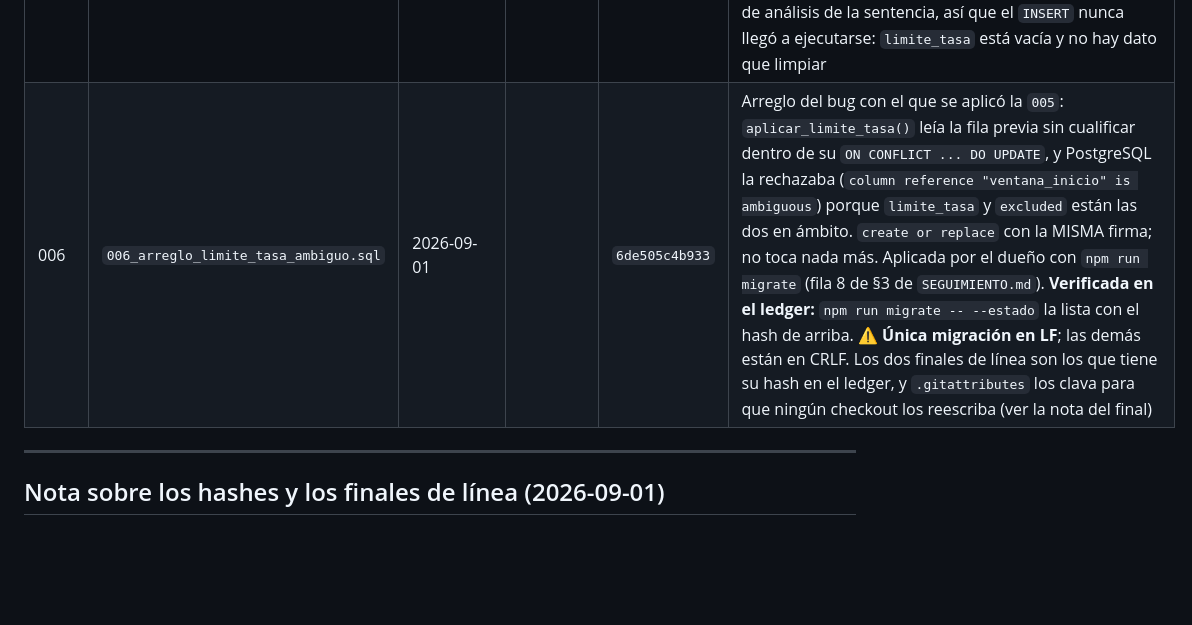
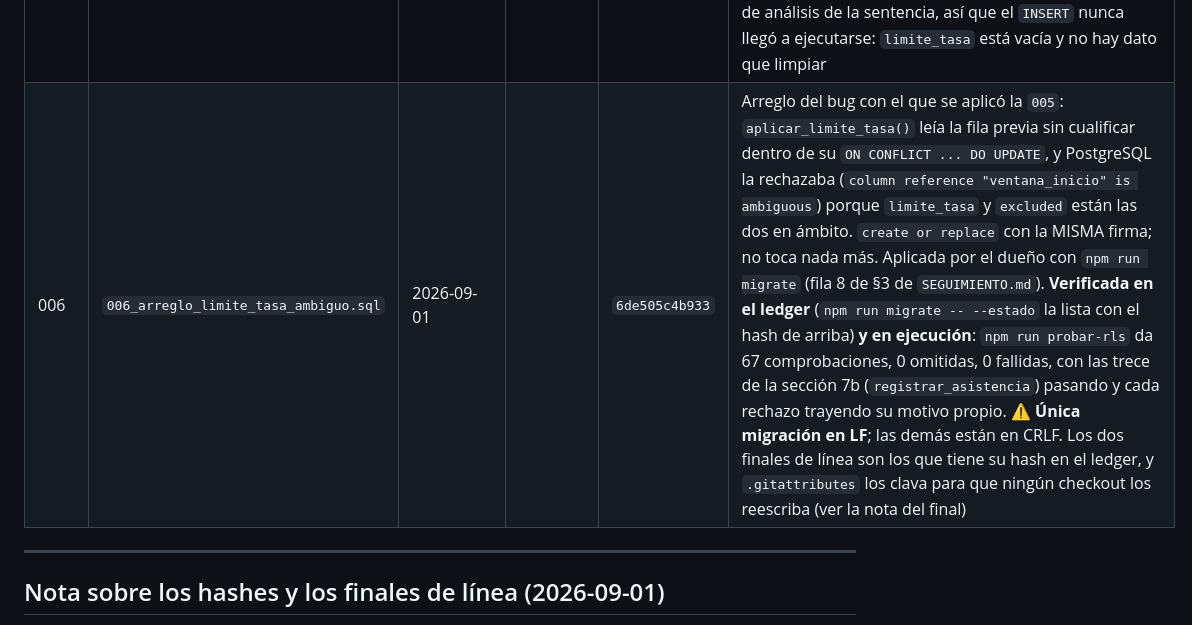
Before and after one commit to JanoSolerDiaz/centro-estudios-sw, a Markdown page: db/APLICADAS.md, the part around the change. GitHub-like rendering; blank space fills up the shorter version.

```diff
--- a/db/APLICADAS.md
+++ b/db/APLICADAS.md
@@ -23,7 +23,7 @@
 | 003 | `003_politicas_rls.sql` | 2026-08-31 | | `85a76098fb61` | T-10: políticas RLS de los tres roles en las ocho tablas de `public` más `storage.objects` (bucket `avatares`, adelantado a esta migración aunque el bucket lo cree T-14). Aplicada por el dueño con `npm run migrate` (fila 5 de §3 de `SEGUIMIENTO.md`, **RESUELTA 2026-08-31**). **Verificada en ejecución, no solo en SQL estático:** `esquema_version()` devuelve `3`; `npm run probar-rls` contra `dev` — 51 comprobaciones, 3 omitidas (las del bucket de avatares, que no existía hasta la fila siguiente), 0 fallidas |
 | 004 | `004_bucket_avatares.sql` | 2026-08-31 | | `5fc008390dee` | T-14: crea el bucket privado `avatares` (`allowed_mime_types = image/webp`, `file_size_limit` 2 MiB); sus políticas de `storage.objects` ya existían desde `003`. Aplicada por el dueño con `npm run migrate` (fila 6 de §3 de `SEGUIMIENTO.md`, **RESUELTA 2026-08-31**). **Verificada:** `esquema_version()` devuelve `4`; `npm run probar-rls` confirma que la escritura del bucket queda bloqueada por política RLS sobre `storage.objects` (no por un GRANT); las dos comprobaciones de lectura siguen omitidas porque el bucket está vacío (nadie ha subido un avatar todavía — ver P-09) |
 | 005 | `005_rpc_registrar_asistencia.sql` | 2026-09-01 | | `ad3b648eeeb0` | T-18: índice único parcial de duplicado alumno+slot+día, tabla `limite_tasa` + `aplicar_limite_tasa()` (primer uso real del contrato de T-06: 60 operaciones por profesor y minuto) y RPC `registrar_asistencia`, `SECURITY DEFINER`. Aplicada por el dueño con `npm run migrate` (fila 7 de §3 de `SEGUIMIENTO.md`, **RESUELTA 2026-09-01**). **Verificada:** `esquema_version()` devuelve `5`. ⚠️ **Aplicada CON un bug conocido**, destapado en la misma sesión por `npm run probar-rls` (67 comprobaciones, 0 omitidas, 4 fallidas): `aplicar_limite_tasa()` lee la fila previa sin cualificar dentro de su `ON CONFLICT ... DO UPDATE` y PostgreSQL la rechaza con `column reference "ventana_inicio" is ambiguous`, lo que tumba las trece comprobaciones de la sección 7b. La migración queda **inmutable tal cual está**; el arreglo es la `006` de la fila siguiente. Es un error de análisis de la sentencia, así que el `INSERT` nunca llegó a ejecutarse: `limite_tasa` está vacía y no hay dato que limpiar |
-| 006 | `006_arreglo_limite_tasa_ambiguo.sql` | 2026-09-01 | | `6de505c4b933` | Arreglo del bug con el que se aplicó la `005`: `aplicar_limite_tasa()` leía la fila previa sin cualificar dentro de su `ON CONFLICT ... DO UPDATE`, y PostgreSQL la rechazaba (`column reference "ventana_inicio" is ambiguous`) porque `limite_tasa` y `excluded` están las dos en ámbito. `create or replace` con la MISMA firma; no toca nada más. Aplicada por el dueño con `npm run migrate` (fila 8 de §3 de `SEGUIMIENTO.md`). **Verificada en el ledger:** `npm run migrate -- --estado` la lista con el hash de arriba. ⚠️ **Única migración en LF**; las demás están en CRLF. Los dos finales de línea son los que tiene su hash en el ledger, y `.gitattributes` los clava para que ningún checkout los reescriba (ver la nota del final) |
+| 006 | `006_arreglo_limite_tasa_ambiguo.sql` | 2026-09-01 | | `6de505c4b933` | Arreglo del bug con el que se aplicó la `005`: `aplicar_limite_tasa()` leía la fila previa sin cualificar dentro de su `ON CONFLICT ... DO UPDATE`, y PostgreSQL la rechazaba (`column reference "ventana_inicio" is ambiguous`) porque `limite_tasa` y `excluded` están las dos en ámbito. `create or replace` con la MISMA firma; no toca nada más. Aplicada por el dueño con `npm run migrate` (fila 8 de §3 de `SEGUIMIENTO.md`). **Verificada en el ledger** (`npm run migrate -- --estado` la lista con el hash de arriba) **y en ejecución**: `npm run probar-rls` da 67 comprobaciones, 0 omitidas, 0 fallidas, con las trece de la sección 7b (`registrar_asistencia`) pasando y cada rechazo trayendo su motivo propio. ⚠️ **Única migración en LF**; las demás están en CRLF. Los dos finales de línea son los que tiene su hash en el ledger, y `.gitattributes` los clava para que ningún checkout los reescriba (ver la nota del final) |
 
 ---
 
```
Also changed, not shown: roadmap/HISTORIAL_SESIONES.md (+35 -0 lines), roadmap/SEGUIMIENTO.md (+4 -4 lines).
